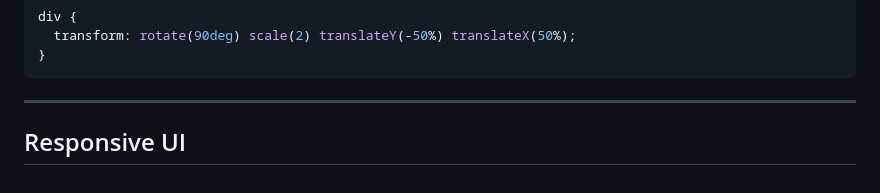
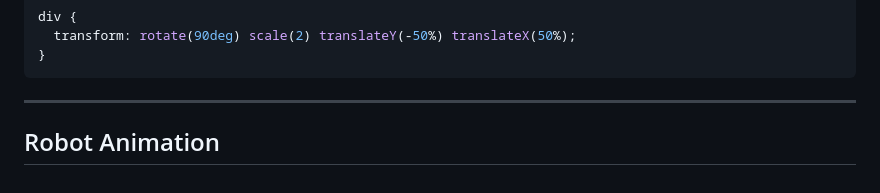
Before and after one commit to fastoch/Complete_Web_Dev_ZTM, a Markdown page: README.md, the part around the change. Rendered like a GitHub page.

Commit message:
Robot Animation

```diff
--- a/README.md
+++ b/README.md
@@ -733,4 +733,4 @@ div {
 
 ---
 
-## Responsive UI
+## Robot Animation
```
